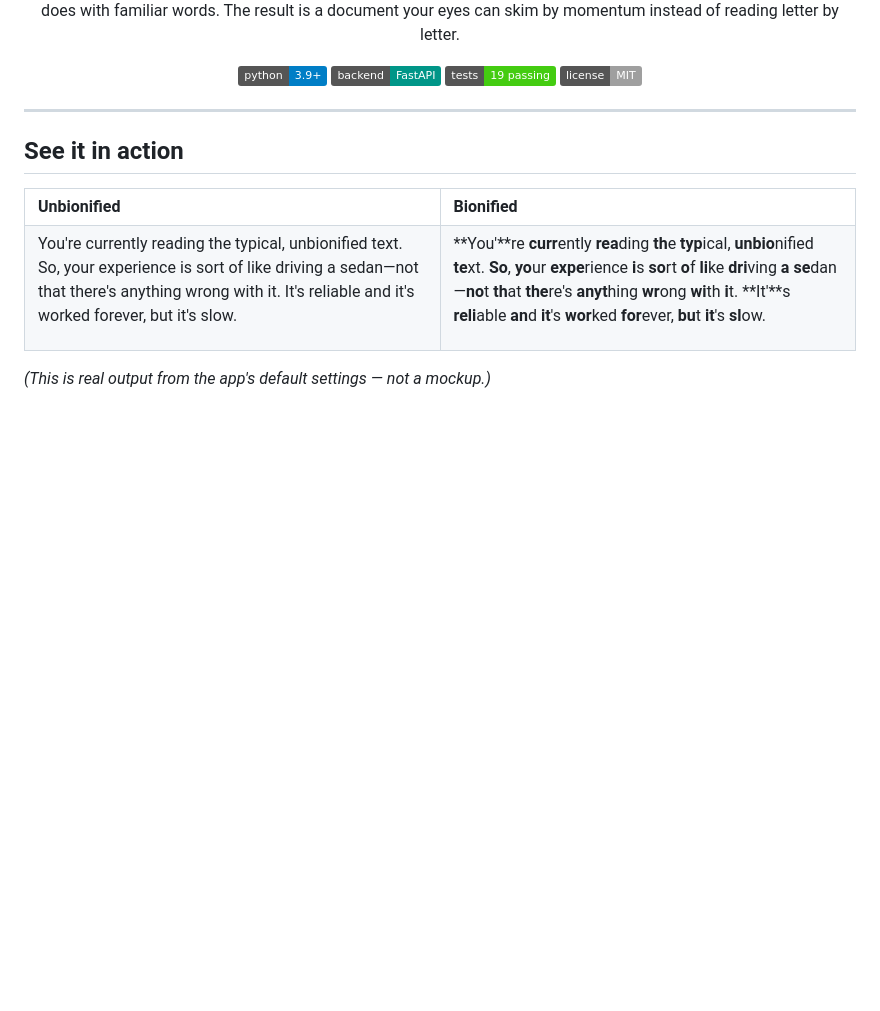
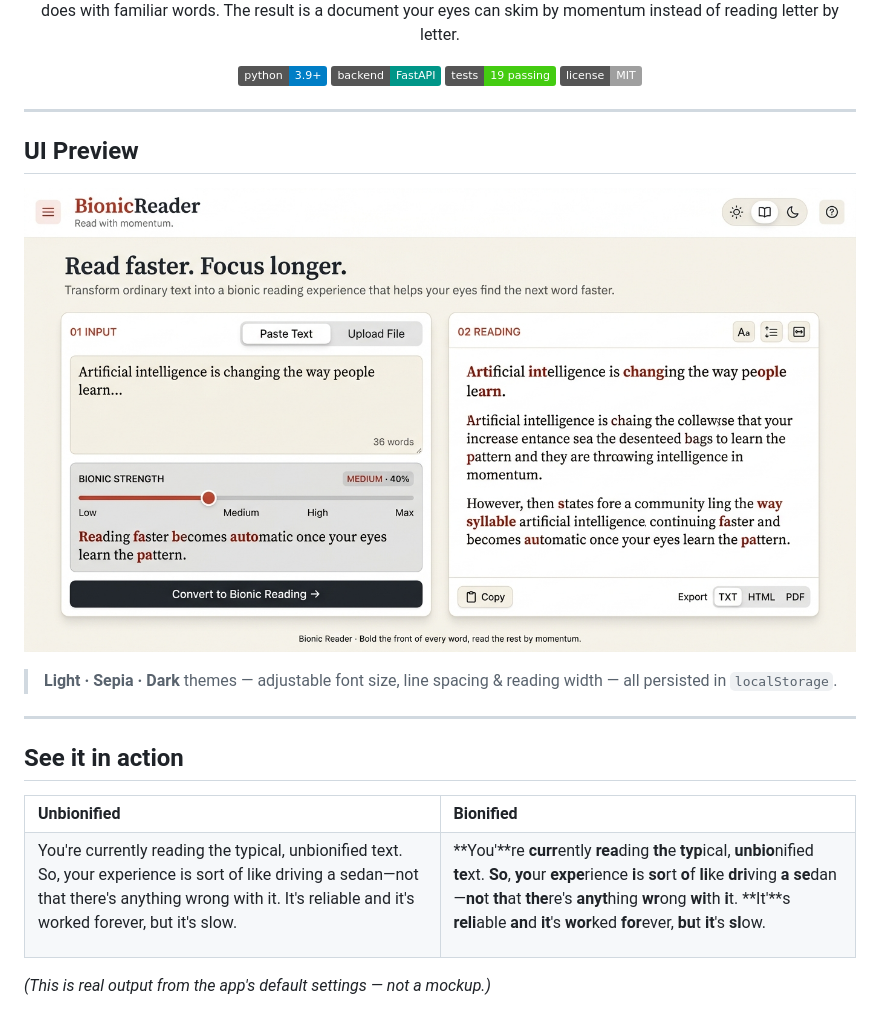
Before and after one commit to kushal98457-ctrl/bionic-reader, a Markdown page: README.md, the part around the change. Drawn GitHub-style; pictures changed too: docs/screenshot.jpg (added); badges without logos; blank space fills up the shorter version.

Commit message:
docs: add UI screenshot to README
- Added docs/screenshot.jpg — full desktop preview of the redesigned frontend
- Shows two-column layout: input pane with strength slider, reading output pane
- README now displays the screenshot prominently under the badges
- Notes light/sepia/dark themes, reading controls, localStorage persistence

```diff
--- a/README.md
+++ b/README.md
@@ -17,6 +17,16 @@ letter by letter.
 </div>
 
 ---
+
+## UI Preview
+
+![Bionic Reader — premium frontend interface showing two-column layout with input panel, bionic strength slider, and reading output](docs/screenshot.jpg)
+
+> **Light · Sepia · Dark** themes — adjustable font size, line spacing & reading width — all persisted in `localStorage`.
+
+---
+
+
 
 ## See it in action
 
```
